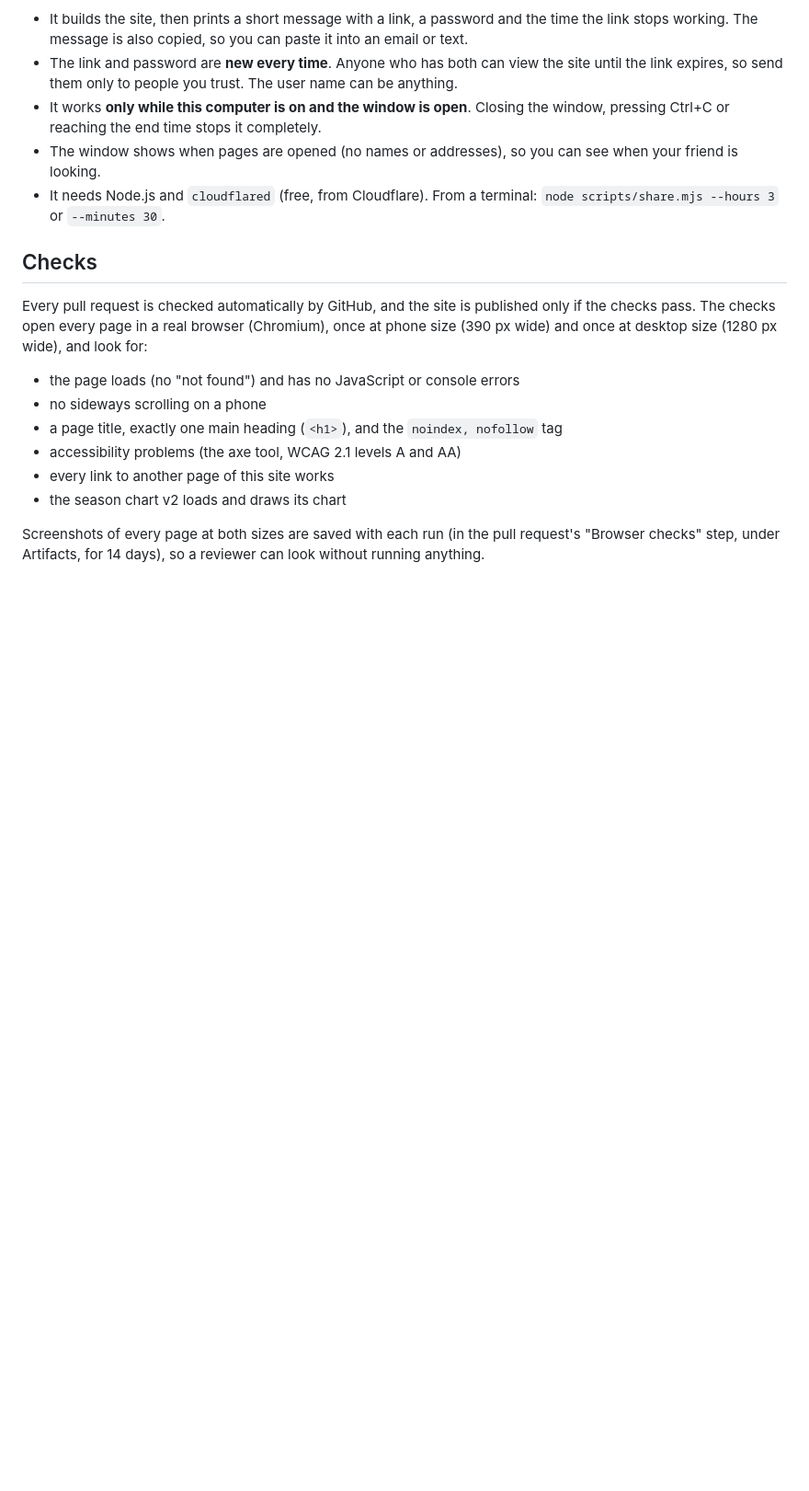
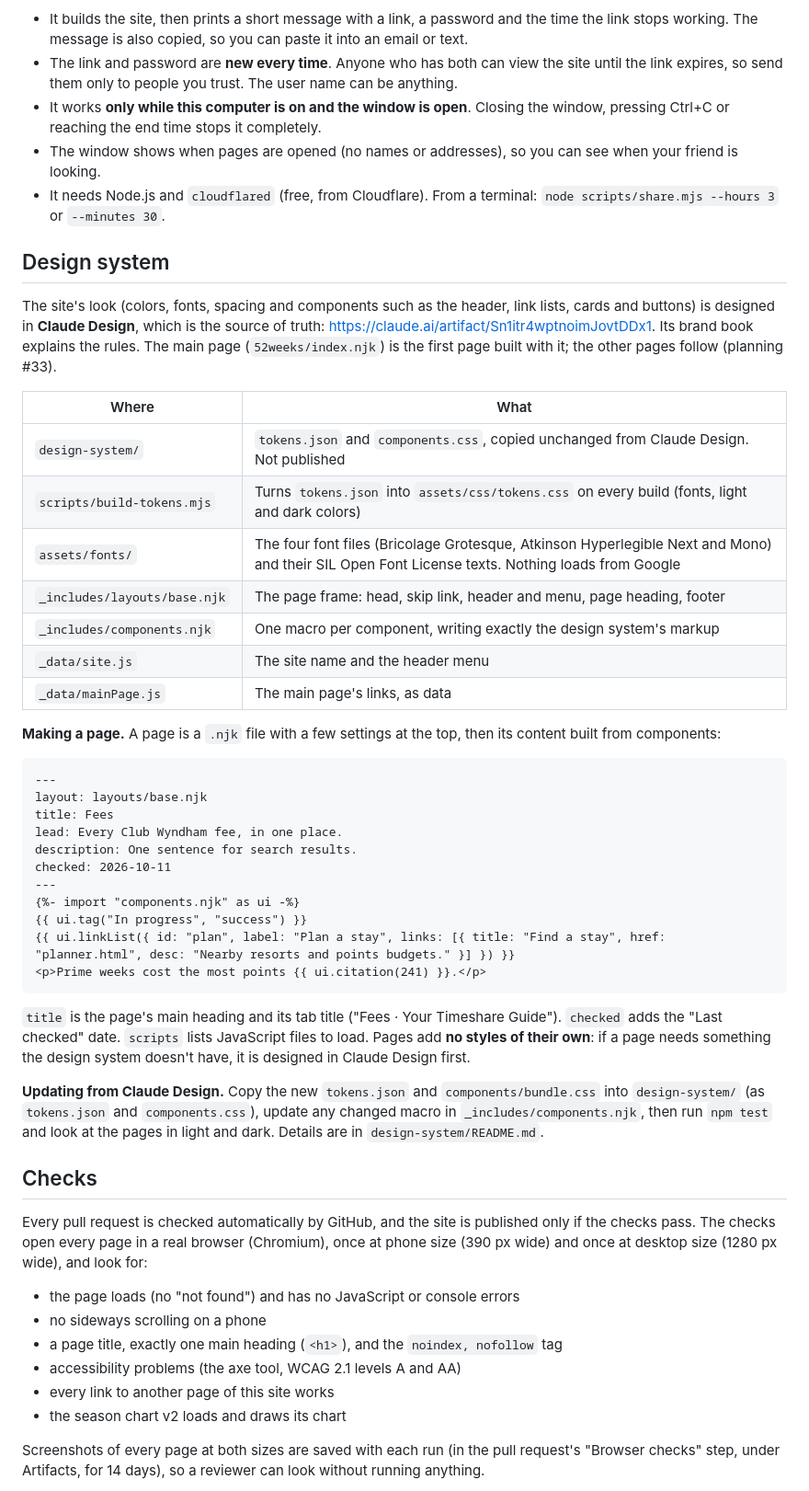
Before and after one commit to RedditMuch/yourtimeshareguide, a Markdown page: README.md, the part around one of its changes. Shown at 92% size. GitHub-like rendering; blank space fills up the shorter version.

Commit message:
Document the design system: README, CLAUDE.md
Part of RedditMuch/yourtimeshareguide-planning#32

Co-Authored-By: Claude Opus 5.5 <noreply@anthropic.com>
Claude-Session: https://claude.ai/code/session_01Qh8sk13o3jGDtvYF3dvz9p

````diff
--- a/README.md
+++ b/README.md
@@ -52,6 +52,40 @@ Double-click **`share.cmd`** to get a private, temporary link a friend can open
 - It works **only while this computer is on and the window is open**. Closing the window, pressing Ctrl+C or reaching the end time stops it completely.
 - The window shows when pages are opened (no names or addresses), so you can see when your friend is looking.
 - It needs Node.js and `cloudflared` (free, from Cloudflare). From a terminal: `node scripts/share.mjs --hours 3` or `--minutes 30`.
+
+## Design system
+
+The site's look (colors, fonts, spacing and components such as the header, link lists, cards and buttons) is designed in **Claude Design**, which is the source of truth: https://claude.ai/artifact/Sn1itr4wptnoimJovtDDx1. Its brand book explains the rules. The main page (`52weeks/index.njk`) is the first page built with it; the other pages follow (planning #33).
+
+| Where | What |
+|---|---|
+| `design-system/` | `tokens.json` and `components.css`, copied unchanged from Claude Design. Not published |
+| `scripts/build-tokens.mjs` | Turns `tokens.json` into `assets/css/tokens.css` on every build (fonts, light and dark colors) |
+| `assets/fonts/` | The four font files (Bricolage Grotesque, Atkinson Hyperlegible Next and Mono) and their SIL Open Font License texts. Nothing loads from Google |
+| `_includes/layouts/base.njk` | The page frame: head, skip link, header and menu, page heading, footer |
+| `_includes/components.njk` | One macro per component, writing exactly the design system's markup |
+| `_data/site.js` | The site name and the header menu |
+| `_data/mainPage.js` | The main page's links, as data |
+
+**Making a page.** A page is a `.njk` file with a few settings at the top, then its content built from components:
+
+```njk
+---
+layout: layouts/base.njk
+title: Fees
+lead: Every Club Wyndham fee, in one place.
+description: One sentence for search results.
+checked: 2026-10-11
+---
+{%- import "components.njk" as ui -%}
+{{ ui.tag("In progress", "success") }}
+{{ ui.linkList({ id: "plan", label: "Plan a stay", links: [{ title: "Find a stay", href: "planner.html", desc: "Nearby resorts and points budgets." }] }) }}
+<p>Prime weeks cost the most points {{ ui.citation(241) }}.</p>
+```
+
+`title` is the page's main heading and its tab title ("Fees · Your Timeshare Guide"). `checked` adds the "Last checked" date. `scripts` lists JavaScript files to load. Pages add **no styles of their own**: if a page needs something the design system doesn't have, it is designed in Claude Design first.
+
+**Updating from Claude Design.** Copy the new `tokens.json` and `components/bundle.css` into `design-system/` (as `tokens.json` and `components.css`), update any changed macro in `_includes/components.njk`, then run `npm test` and look at the pages in light and dark. Details are in `design-system/README.md`.
 
 ## Checks
 
````
Also changed, not shown: other parts of README.md (+3 -3 lines), CLAUDE.md (+4 -0 lines).
